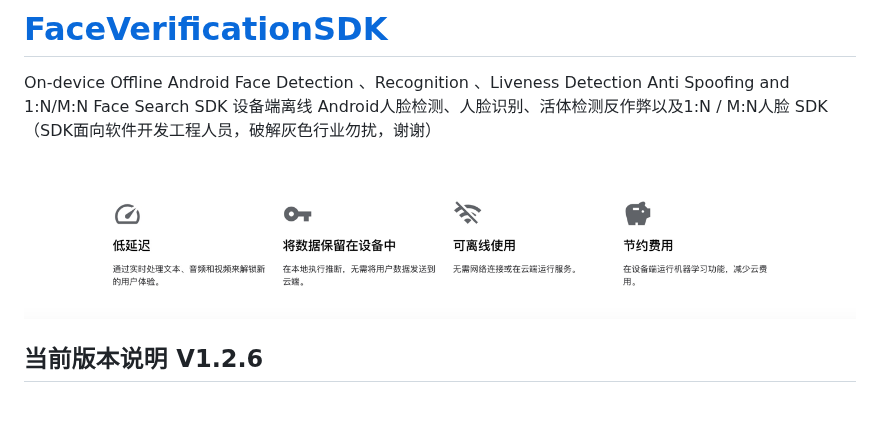
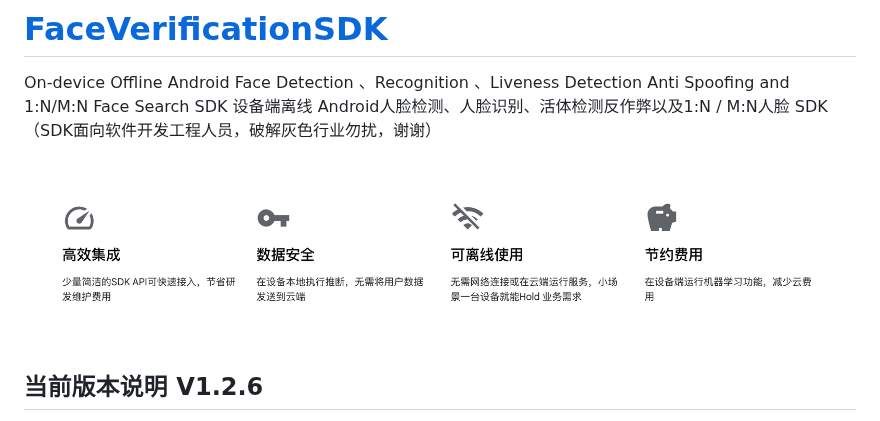
Before and after one commit to FaceAISDK/FaceAISDK_Android, a Markdown page: README.md, the part around the change. Rendered like a GitHub page; pictures changed too: res/img.png (deleted), res/img_1.png (added).

Commit message:
解决冲突

```diff
--- a/README.md
+++ b/README.md
@@ -8,7 +8,7 @@
 On-device Offline Android Face Detection 、Recognition 、Liveness Detection Anti Spoofing and 1:N/M:N Face Search SDK
 设备端离线 Android人脸检测、人脸识别、活体检测反作弊以及1:N / M:N人脸 SDK（SDK面向软件开发工程人员，破解灰色行业勿扰，谢谢）
 
-![设备端离线机器学习优点](res/img.png)
+![设备端离线机器学习优点](res/img_1.png)
 
 ## 当前版本说明 V1.2.6
 - 识别画面人脸大小灵敏度122*122
```
